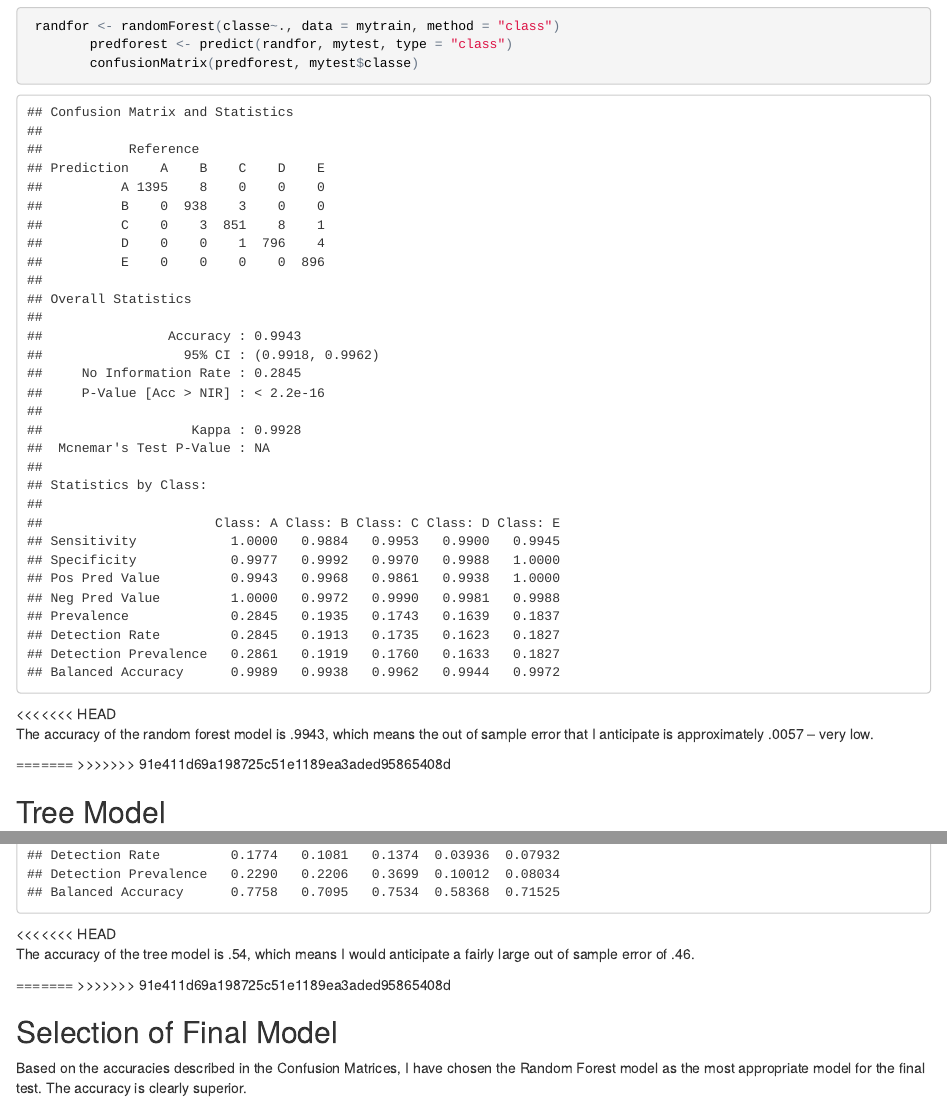
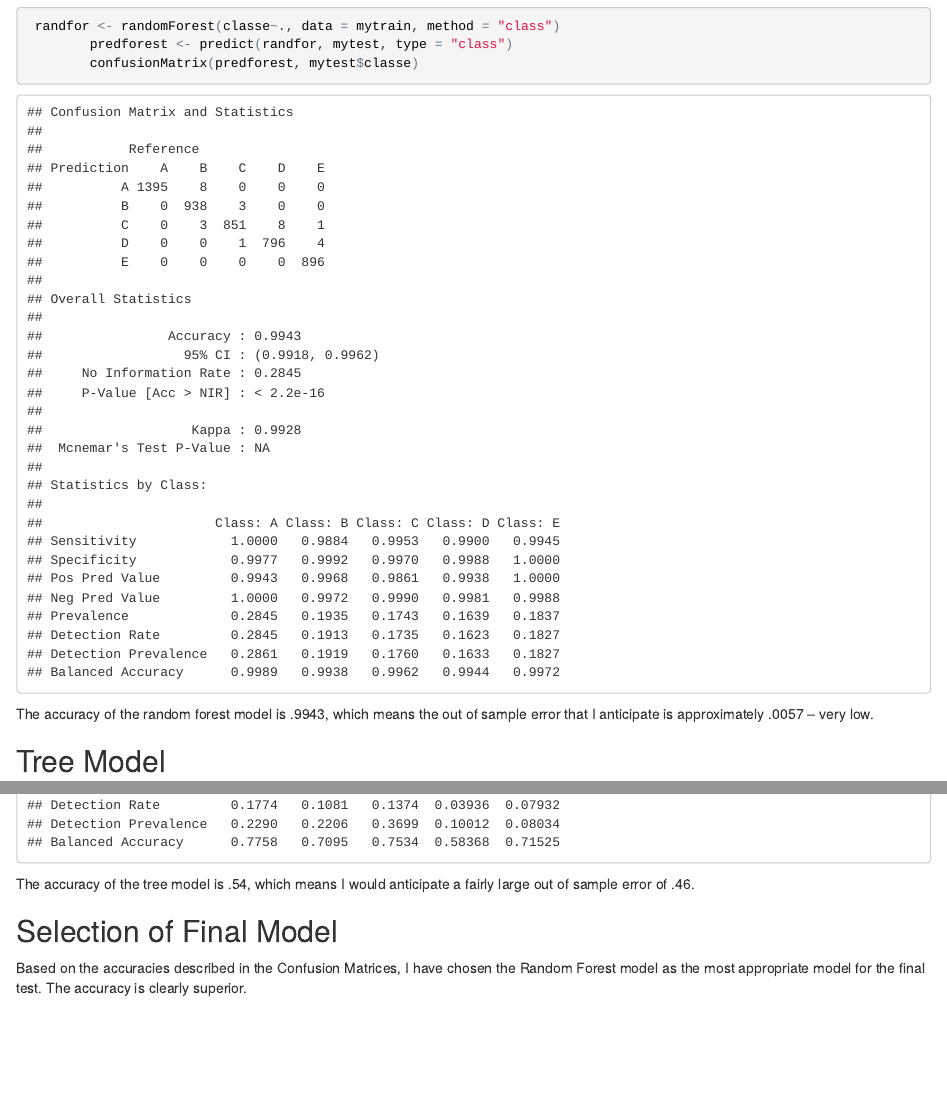
Before and after one commit to mikepmorgan/MachineLearning, an R Markdown document (index.Rmd): the page in a window 1100 px wide, from 1220 px down, and a second part further down, joined at a grey line. The pictures show the output file index.html that the author committed with the source, opened offline.

Commit message:
Final Commit.

````diff
--- a/index.Rmd
+++ b/index.Rmd
@@ -90,13 +90,12 @@ I will use two models to assess the data, Random Forests and predicting with Tre
         confusionMatrix(predforest, mytest$classe)
 ```
 
-<<<<<<< HEAD
+
 The accuracy of the random forest model is .9943, which means the out of sample error that I anticipate is approximately .0057 -- very low.
 
-=======
->>>>>>> 91e411d69a198725c51e1189ea3aded95865408d
 
-## Tree Model
+
+##Tree Model
 
 ```{r}
 treemod <- train(classe ~ ., method = "rpart", data = mytrain)
@@ -109,12 +108,12 @@ confusionMatrix(predtree, mytest$classe)
 
 ```
 
-<<<<<<< HEAD
+
 The accuracy of the tree model is .54, which means I would anticipate a fairly large out of sample error of .46.
-=======
->>>>>>> 91e411d69a198725c51e1189ea3aded95865408d
 
-## Selection of Final Model
+
+
+##Selection of Final Model
 
 Based on the accuracies described in the Confusion Matrices, I have chosen the Random Forest model as the most appropriate model for the final test. The accuracy is clearly superior.
 
````
Also changed, not shown: index.html.
